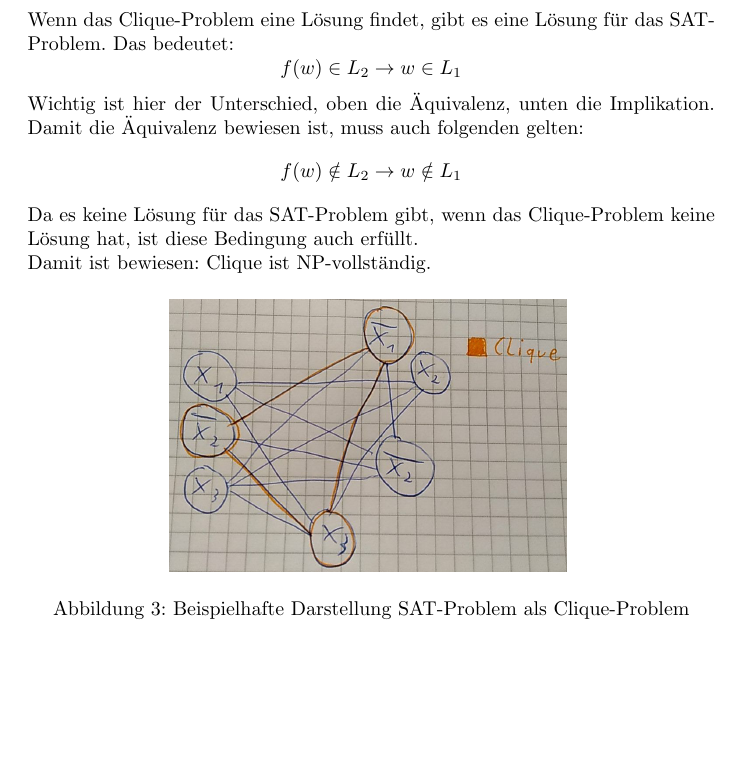
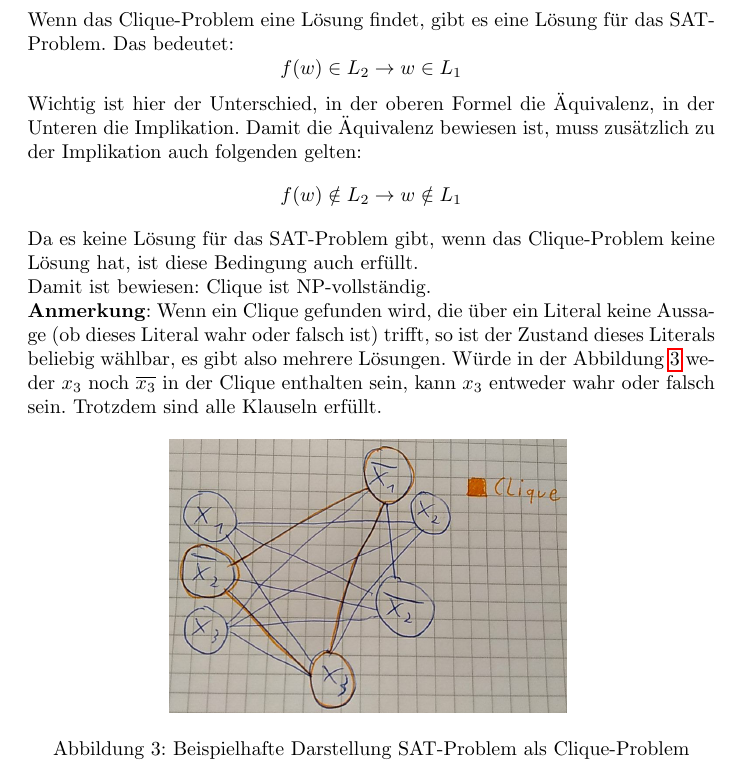
Before and after one commit to sbernauer/TheoInf_NPVollstaendigkeit, a LaTeX document (Ausarbeitung/ausarbeitung.tex): part of page 8 of 11, cut so that both start at the same text, the shorter picture padded with empty space. Compiled offline with pdfLaTeX.

Commit message:
Added notes to example SAT-problem as Clique-problem

```diff
--- a/Ausarbeitung/ausarbeitung.tex
+++ b/Ausarbeitung/ausarbeitung.tex
@@ -211,10 +211,14 @@ Damit das SAT in das Clique-Problem polynomiell abbildbar ist muss folgende Bedi
 $$f(w) \in L_2 \leftrightarrow w \in L_1$$
 Wenn das Clique-Problem eine Lösung findet, gibt es eine Lösung für das SAT-Problem. Das bedeutet:
 $$f(w) \in L_2 \rightarrow w \in L_1$$
-Wichtig ist hier der Unterschied, oben die Äquivalenz, unten die Implikation. Damit die Äquivalenz bewiesen ist, muss auch folgenden gelten:
+Wichtig ist hier der Unterschied, in der oberen Formel die Äquivalenz, in der Unteren die Implikation. Damit die Äquivalenz bewiesen ist, muss zusätzlich zu der Implikation auch folgenden gelten:
 $$f(w) \notin L_2 \rightarrow w \notin L_1$$
 Da es keine Lösung für das SAT-Problem gibt, wenn das Clique-Problem keine Lösung hat, ist diese Bedingung auch erfüllt.\\
-Damit ist bewiesen: Clique ist NP-vollständig.
+Damit ist bewiesen: Clique ist NP-vollständig.\\
+\textbf{Anmerkung}:
+Wenn ein Clique gefunden wird, die über ein Literal keine Aussage (ob dieses Literal wahr oder falsch ist) trifft, so ist der Zustand dieses Literals beliebig wählbar, es gibt also mehrere Lösungen.
+Würde in der Abbildung \vref{fig:Clique_Sat} weder $x_3$ noch $\overline{x_3}$ in der Clique enthalten sein, kann $x_3$ entweder wahr oder falsch sein.
+Trotzdem sind alle Klauseln erfüllt.
 \begin{figure}[H]
 	\centering
 	\includegraphics[width=7cm]{figures/clique_sat.png}
```
Also changed, not shown: Ausarbeitung/ausarbeitung.pdf.
